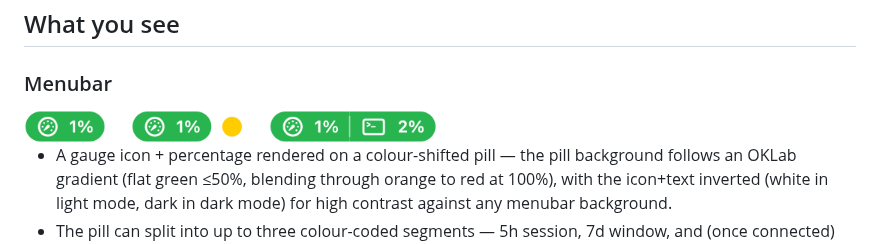
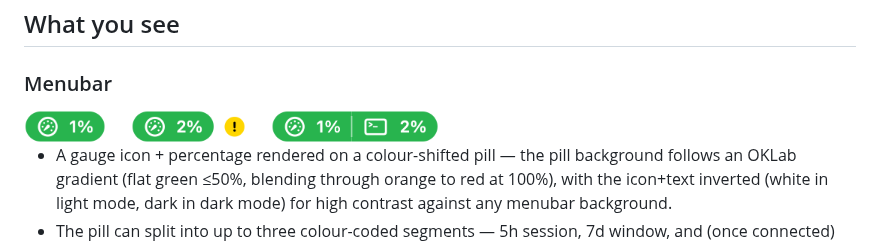
Before and after one commit to dmytro-vovk/cc-usage-stats, a Markdown page: README.md, the part around the change. Drawn GitHub-style; pictures changed too: docs/screenshots/menubar-outage-light.png.

```diff
--- a/README.md
+++ b/README.md
@@ -28,7 +28,7 @@ work between the two quotas. See [Codex usage](#codex-usage).
 &nbsp;&nbsp;&nbsp;&nbsp;
 <picture>
   <source media="(prefers-color-scheme: dark)" srcset="docs/screenshots/menubar-outage-dark.png">
-  <img alt="menubar outage indicator" src="docs/screenshots/menubar-outage-light.png" width="113">
+  <img alt="menubar outage indicator" src="docs/screenshots/menubar-outage-light.png" width="115">
 </picture>
 &nbsp;&nbsp;&nbsp;&nbsp;
 <picture>
```
Also changed, not shown: docs/screenshots/menubar-outage-dark.png, 3 other files.
